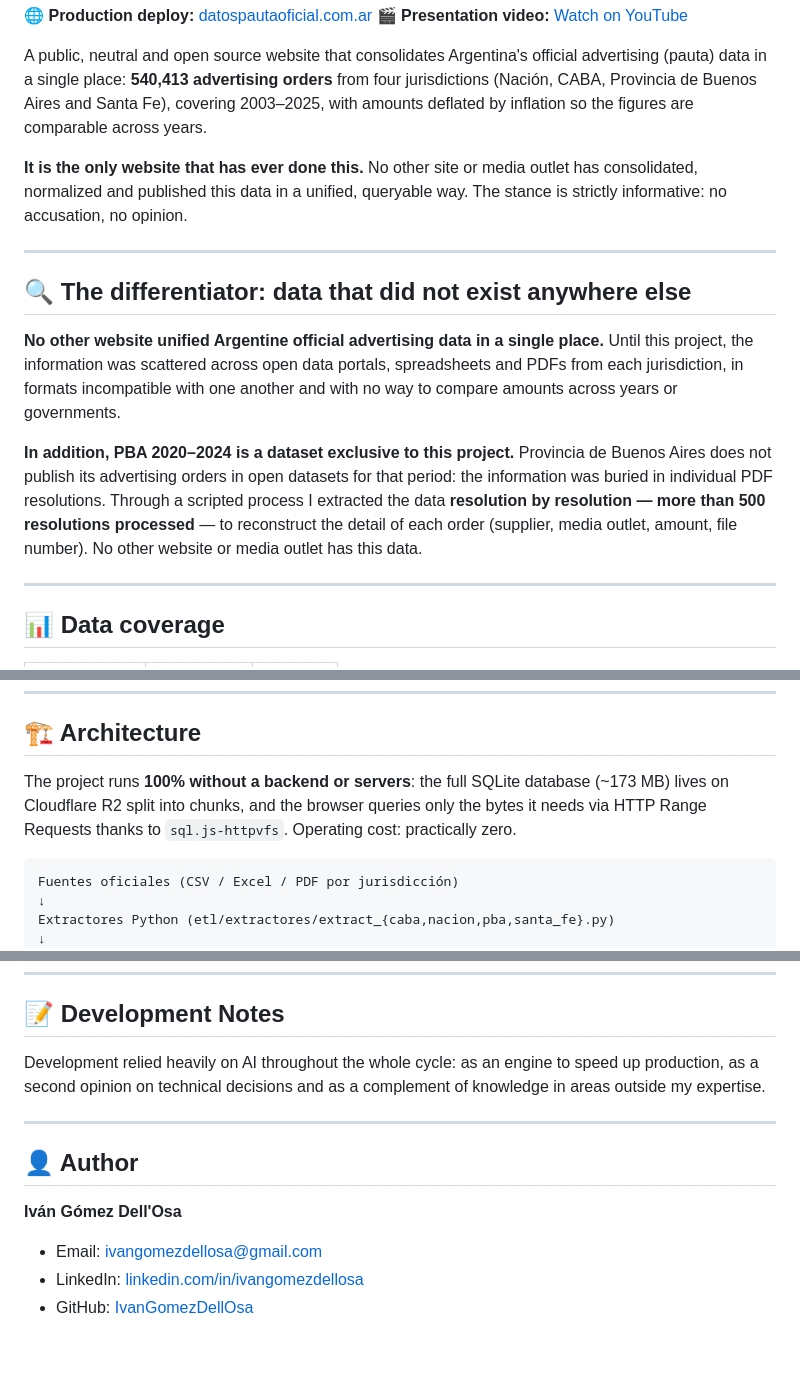
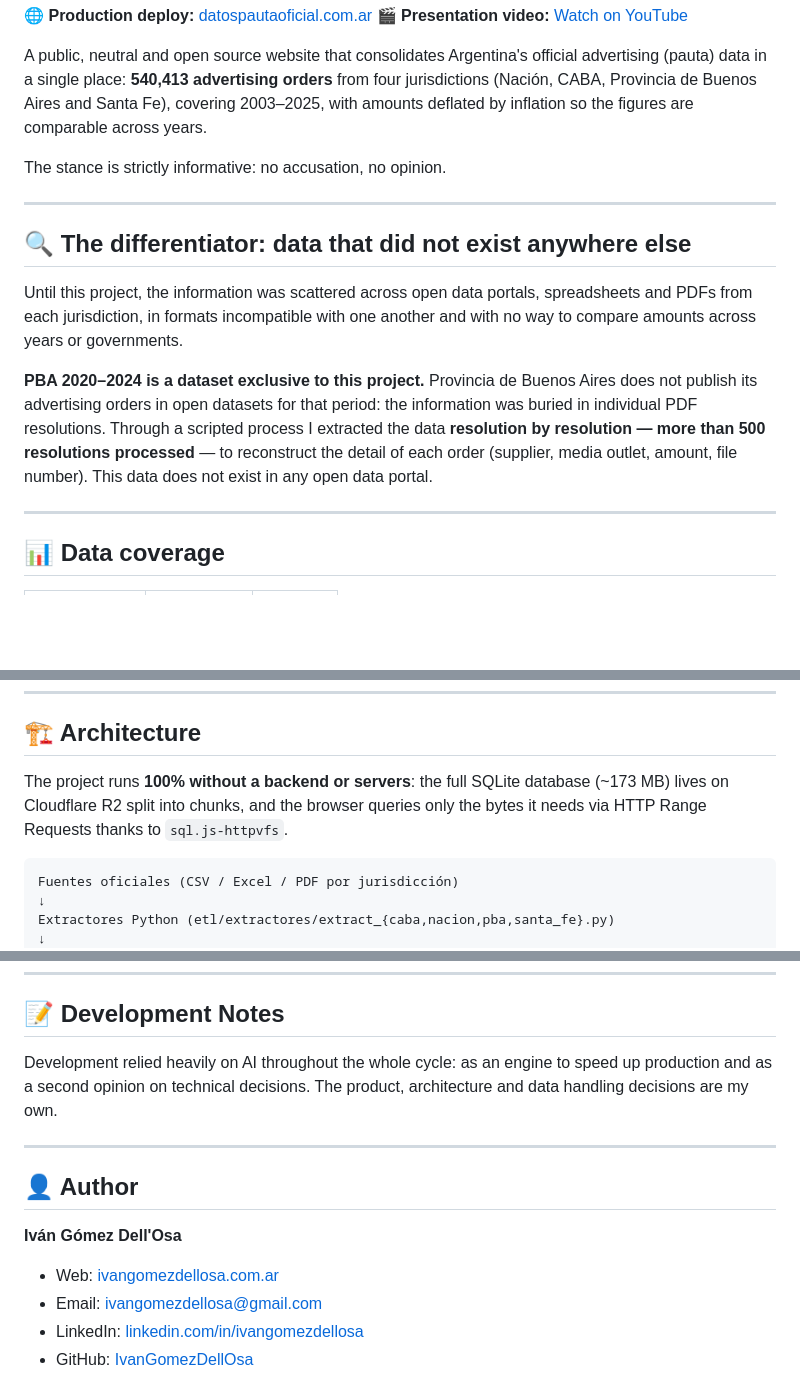
Before and after one commit to IvanGomezDellOsa/DatosPautaOficial, a Markdown page: README.en.md, 3 parts joined by grey strips. GitHub-like rendering; blank space fills up the shorter version.

Commit message:
Simplifica la presentación del README y agrega el sitio personal
Co-Authored-By: Claude Opus 5.5 <noreply@anthropic.com>

````diff
--- a/README.en.md
+++ b/README.en.md
@@ -11,15 +11,15 @@
 
 A public, neutral and open source website that consolidates Argentina's official advertising (pauta) data in a single place: **540,413 advertising orders** from four jurisdictions (Nación, CABA, Provincia de Buenos Aires and Santa Fe), covering 2003–2025, with amounts deflated by inflation so the figures are comparable across years.
 
-**It is the only website that has ever done this.** No other site or media outlet has consolidated, normalized and published this data in a unified, queryable way. The stance is strictly informative: no accusation, no opinion.
+The stance is strictly informative: no accusation, no opinion.
 
 ---
 
 ## 🔍 The differentiator: data that did not exist anywhere else
 
-**No other website unified Argentine official advertising data in a single place.** Until this project, the information was scattered across open data portals, spreadsheets and PDFs from each jurisdiction, in formats incompatible with one another and with no way to compare amounts across years or governments.
+Until this project, the information was scattered across open data portals, spreadsheets and PDFs from each jurisdiction, in formats incompatible with one another and with no way to compare amounts across years or governments.
 
-**In addition, PBA 2020–2024 is a dataset exclusive to this project.** Provincia de Buenos Aires does not publish its advertising orders in open datasets for that period: the information was buried in individual PDF resolutions. Through a scripted process I extracted the data **resolution by resolution — more than 500 resolutions processed** — to reconstruct the detail of each order (supplier, media outlet, amount, file number). No other website or media outlet has this data.
+**PBA 2020–2024 is a dataset exclusive to this project.** Provincia de Buenos Aires does not publish its advertising orders in open datasets for that period: the information was buried in individual PDF resolutions. Through a scripted process I extracted the data **resolution by resolution — more than 500 resolutions processed** — to reconstruct the detail of each order (supplier, media outlet, amount, file number). This data does not exist in any open data portal.
 
 ---
 
@@ -39,7 +39,7 @@ Coverage gaps are shown explicitly on the website: aggregates that could mislead
 
 ## 🏗️ Architecture
 
-The project runs **100% without a backend or servers**: the full SQLite database (~173 MB) lives on Cloudflare R2 split into chunks, and the browser queries only the bytes it needs via HTTP Range Requests thanks to `sql.js-httpvfs`. Operating cost: practically zero.
+The project runs **100% without a backend or servers**: the full SQLite database (~173 MB) lives on Cloudflare R2 split into chunks, and the browser queries only the bytes it needs via HTTP Range Requests thanks to `sql.js-httpvfs`.
 
 ```text
 Fuentes oficiales (CSV / Excel / PDF por jurisdicción)
@@ -107,7 +107,7 @@ Cloudflare Pages (datospautaoficial.com.ar)
 
 ## 📝 Development Notes
 
-Development relied heavily on AI throughout the whole cycle: as an engine to speed up production, as a second opinion on technical decisions and as a complement of knowledge in areas outside my expertise.
+Development relied heavily on AI throughout the whole cycle: as an engine to speed up production and as a second opinion on technical decisions. The product, architecture and data handling decisions are my own.
 
 ---
 
@@ -115,6 +115,7 @@ Development relied heavily on AI throughout the whole cycle: as an engine to spe
 
 **Iván Gómez Dell'Osa**
 
+- Web: [ivangomezdellosa.com.ar](https://www.ivangomezdellosa.com.ar)
 - Email: [ivangomezdellosa@gmail.com](mailto:ivangomezdellosa@gmail.com)
 - LinkedIn: [linkedin.com/in/ivangomezdellosa](https://www.linkedin.com/in/ivangomezdellosa/)
 - GitHub: [IvanGomezDellOsa](https://github.com/IvanGomezDellOsa)
````
Also changed, not shown: README.md (+6 -5 lines).
